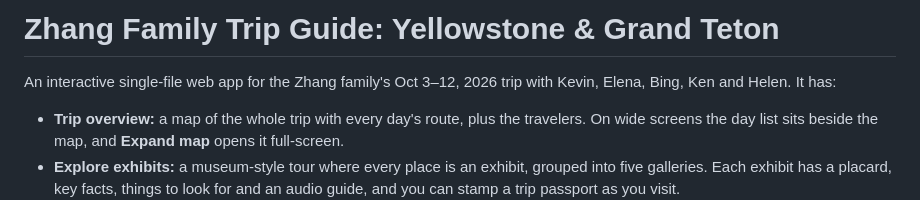
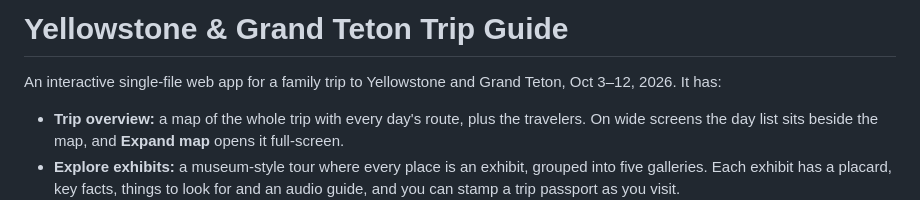
Before and after one commit to ktzhang/yellowstone, a Markdown page: README.md, the part around the change. Rendered like a GitHub page.

Commit message:
Take the family's names out of the README
The README is public, so it now describes the guide generically, like the
app does without a private link. Names still appear in older commits.

Co-Authored-By: Claude <svc-devxp-claude@slack-corp.com>

```diff
--- a/README.md
+++ b/README.md
@@ -1,6 +1,6 @@
-# Zhang Family Trip Guide: Yellowstone & Grand Teton
+# Yellowstone & Grand Teton Trip Guide
 
-An interactive single-file web app for the Zhang family's Oct 3–12, 2026 trip with Kevin, Elena, Bing, Ken and Helen. It has:
+An interactive single-file web app for a family trip to Yellowstone and Grand Teton, Oct 3–12, 2026. It has:
 
 - **Trip overview:** a map of the whole trip with every day's route, plus the travelers. On wide screens the day list sits beside the map, and **Expand map** opens it full-screen.
 - **Explore exhibits:** a museum-style tour where every place is an exhibit, grouped into five galleries. Each exhibit has a placard, key facts, things to look for and an audio guide, and you can stamp a trip passport as you visit.
```
